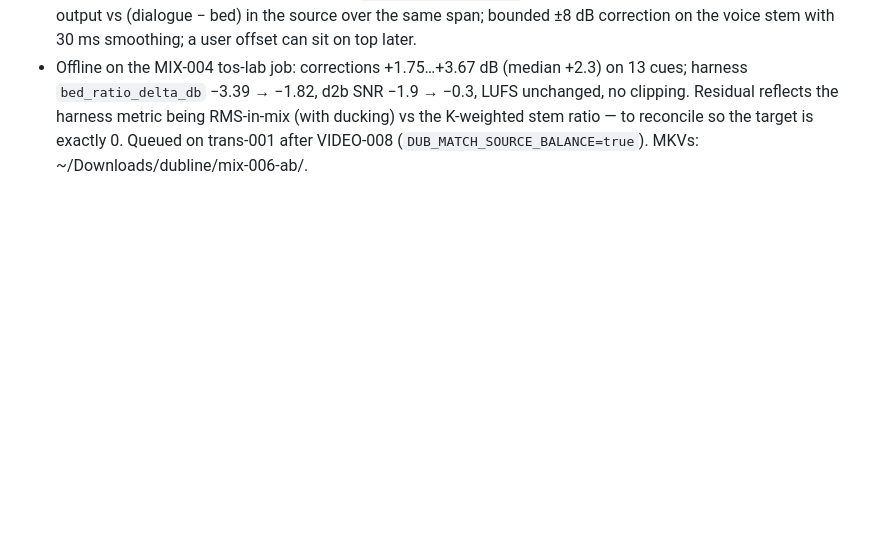
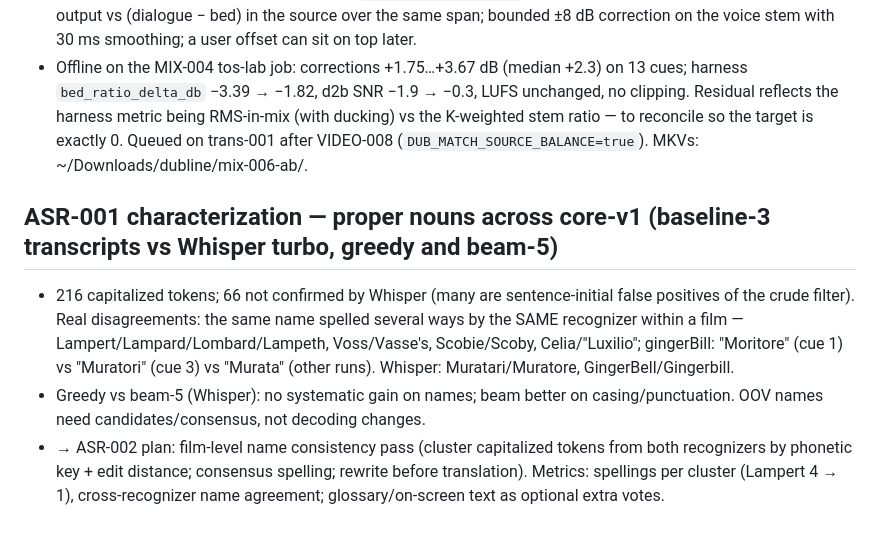
Before and after one commit to bsmith925/Dubline, a Markdown page: eval/experiments.md, the part around the change. Rendered like a GitHub page; blank space fills up the shorter version.

Commit message:
experiments: ASR-001 characterization across core-v1; ASR-002 plan

```diff
--- a/eval/experiments.md
+++ b/eval/experiments.md
@@ -206,3 +206,9 @@ Top-5 failure modes after baseline-3 (by tails):
 
 - Listener feedback: every MIX-005 variant beat "current", but a preference is the wrong question; the invariant is the source's own dialogue-to-bed balance. `match_source_balance`: per cue, K-weighted (voice − bed) in the output vs (dialogue − bed) in the source over the same span; bounded ±8 dB correction on the voice stem with 30 ms smoothing; a user offset can sit on top later.
 - Offline on the MIX-004 tos-lab job: corrections +1.75…+3.67 dB (median +2.3) on 13 cues; harness `bed_ratio_delta_db` −3.39 → −1.82, d2b SNR −1.9 → −0.3, LUFS unchanged, no clipping. Residual reflects the harness metric being RMS-in-mix (with ducking) vs the K-weighted stem ratio — to reconcile so the target is exactly 0. Queued on trans-001 after VIDEO-008 (`DUB_MATCH_SOURCE_BALANCE=true`). MKVs: ~/Downloads/dubline/mix-006-ab/.
+
+## ASR-001 characterization — proper nouns across core-v1 (baseline-3 transcripts vs Whisper turbo, greedy and beam-5)
+
+- 216 capitalized tokens; 66 not confirmed by Whisper (many are sentence-initial false positives of the crude filter). Real disagreements: the same name spelled several ways by the SAME recognizer within a film — Lampert/Lampard/Lombard/Lampeth, Voss/Vasse's, Scobie/Scoby, Celia/"Luxilio"; gingerBill: "Moritore" (cue 1) vs "Muratori" (cue 3) vs "Murata" (other runs). Whisper: Muratari/Muratore, GingerBell/Gingerbill.
+- Greedy vs beam-5 (Whisper): no systematic gain on names; beam better on casing/punctuation. OOV names need candidates/consensus, not decoding changes.
+- → ASR-002 plan: film-level name consistency pass (cluster capitalized tokens from both recognizers by phonetic key + edit distance; consensus spelling; rewrite before translation). Metrics: spellings per cluster (Lampert 4 → 1), cross-recognizer name agreement; glossary/on-screen text as optional extra votes.
```
